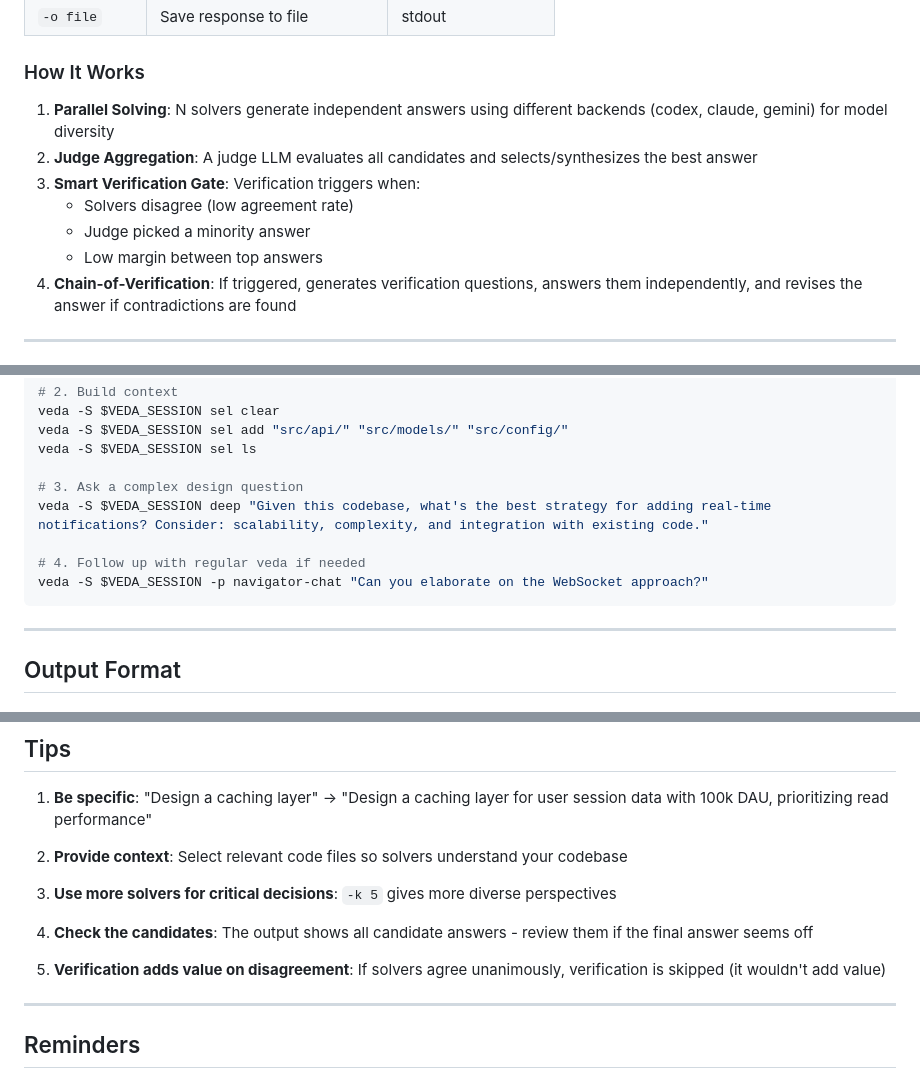
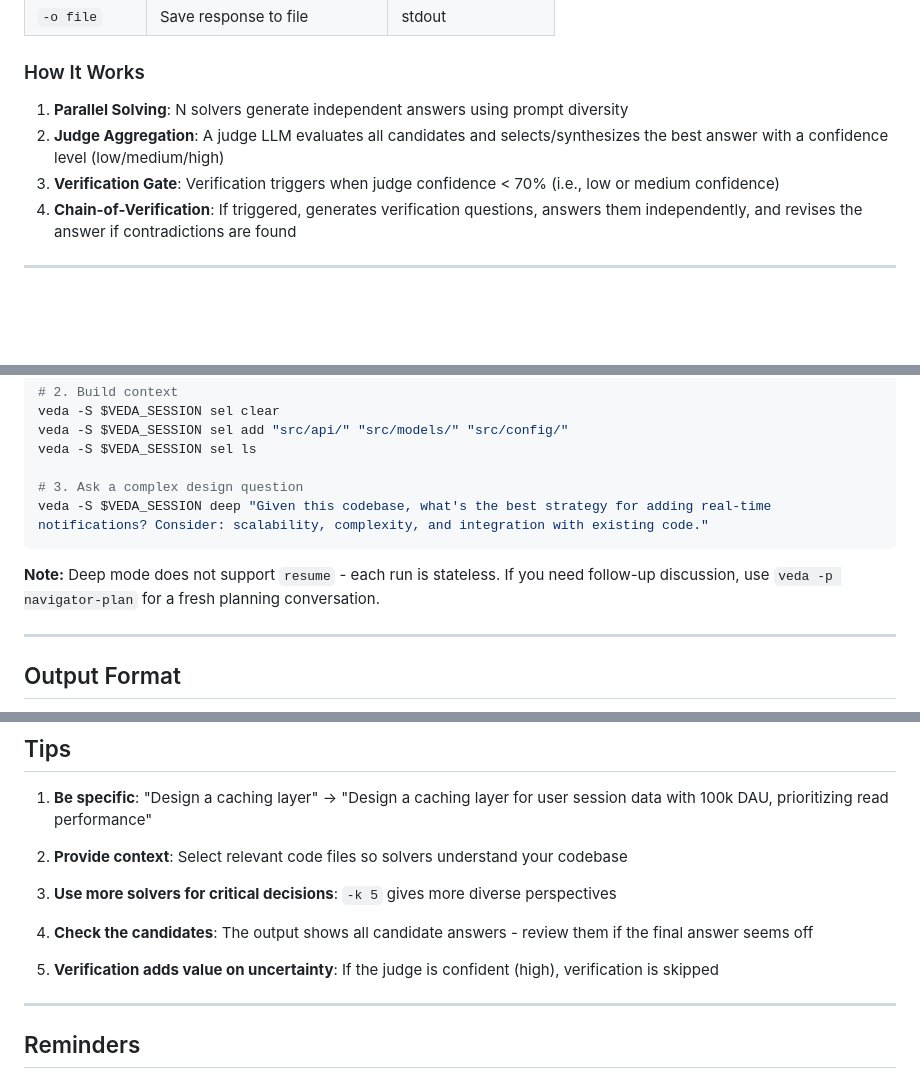
Before and after one commit to kennyfrc/veda, a Markdown page: prompts/PLAN_DEEP.md, 3 parts joined by grey strips. Rendered like a GitHub page; blank space fills up the shorter version.

Commit message:
docs: update PLAN_DEEP.md - remove follow-up suggestion, fix verification description
- Deep mode is stateless, no resume support
- Verification now based on judge confidence only (< 70%)
- Removed clustering-based trigger description

````diff
--- a/prompts/PLAN_DEEP.md
+++ b/prompts/PLAN_DEEP.md
@@ -75,12 +75,9 @@ veda -S $VEDA_SESSION deep --no-verify "Compare REST vs GraphQL for this use cas
 
 ### How It Works
 
-1. **Parallel Solving**: N solvers generate independent answers using different backends (codex, claude, gemini) for model diversity
-2. **Judge Aggregation**: A judge LLM evaluates all candidates and selects/synthesizes the best answer
-3. **Smart Verification Gate**: Verification triggers when:
-   - Solvers disagree (low agreement rate)
-   - Judge picked a minority answer
-   - Low margin between top answers
+1. **Parallel Solving**: N solvers generate independent answers using prompt diversity
+2. **Judge Aggregation**: A judge LLM evaluates all candidates and selects/synthesizes the best answer with a confidence level (low/medium/high)
+3. **Verification Gate**: Verification triggers when judge confidence < 70% (i.e., low or medium confidence)
 4. **Chain-of-Verification**: If triggered, generates verification questions, answers them independently, and revises the answer if contradictions are found
 
 ---
@@ -98,10 +95,9 @@ veda -S $VEDA_SESSION sel ls
 
 # 3. Ask a complex design question
 veda -S $VEDA_SESSION deep "Given this codebase, what's the best strategy for adding real-time notifications? Consider: scalability, complexity, and integration with existing code."
+```
 
-# 4. Follow up with regular veda if needed
-veda -S $VEDA_SESSION -p navigator-chat "Can you elaborate on the WebSocket approach?"
-```
+**Note:** Deep mode does not support `resume` - each run is stateless. If you need follow-up discussion, use `veda -p navigator-plan` for a fresh planning conversation.
 
 ---
 
@@ -163,7 +159,7 @@ Returns:
 
 4. **Check the candidates**: The output shows all candidate answers - review them if the final answer seems off
 
-5. **Verification adds value on disagreement**: If solvers agree unanimously, verification is skipped (it wouldn't add value)
+5. **Verification adds value on uncertainty**: If the judge is confident (high), verification is skipped
 
 ---
 
````
